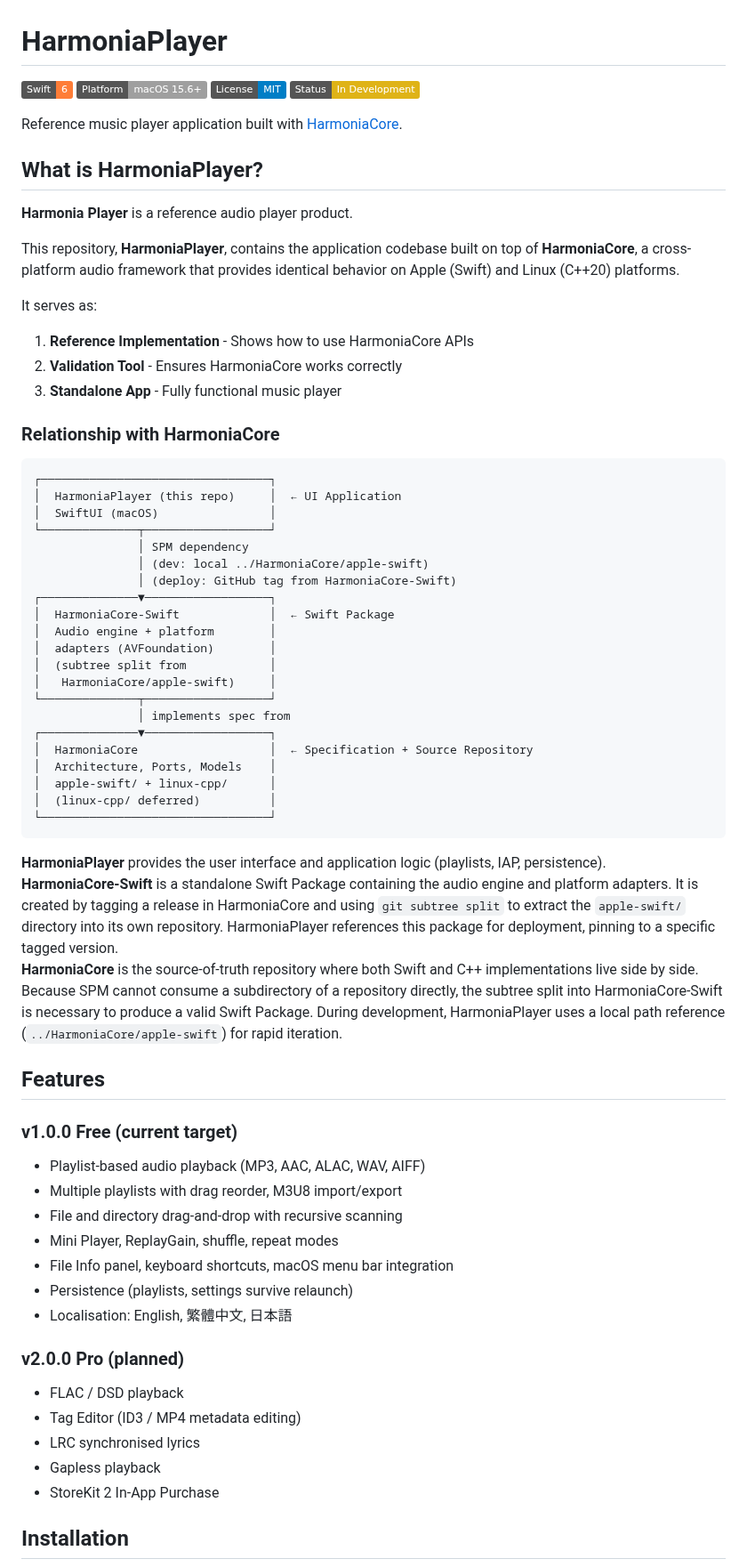
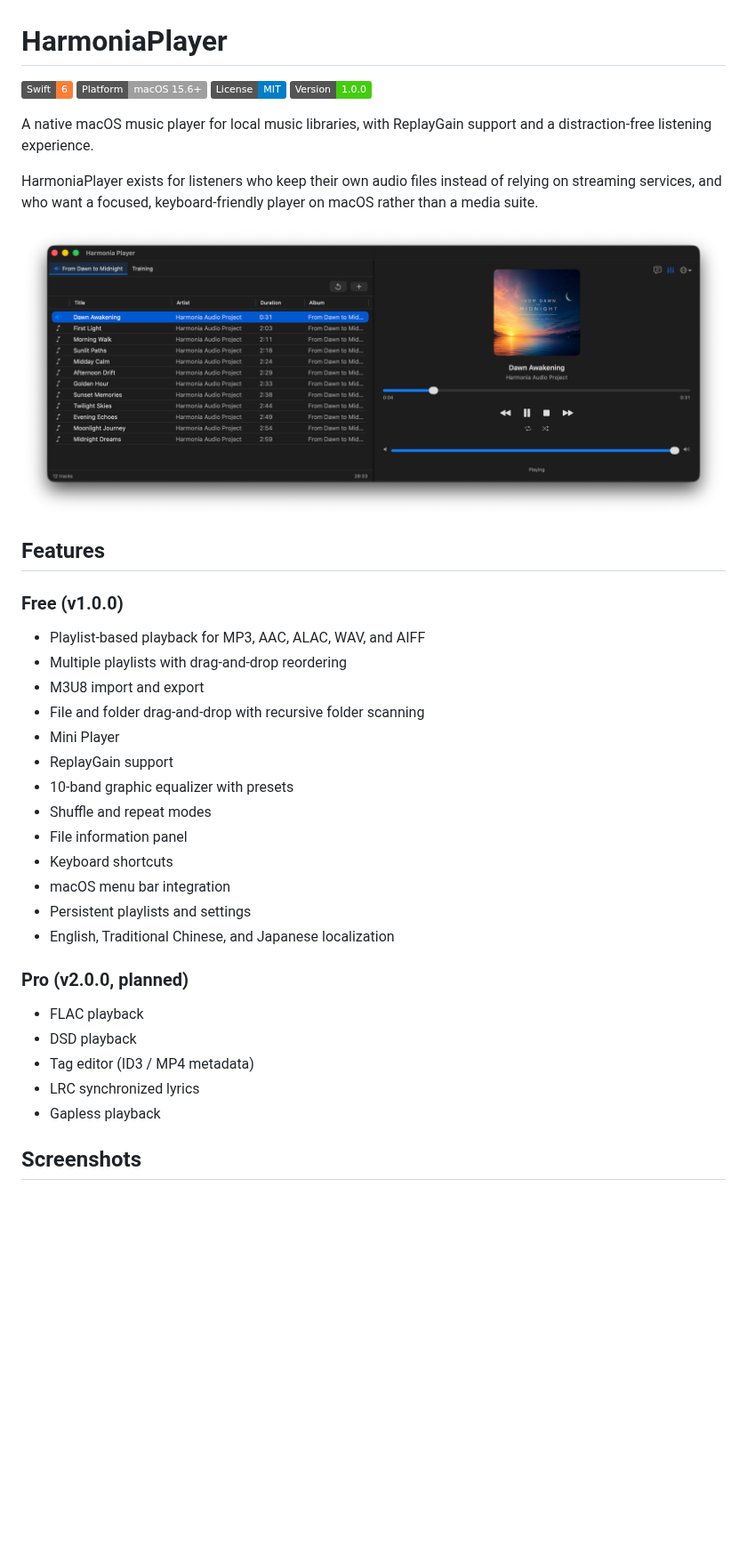
Before and after one commit to OneOfWolvesBilly/HarmoniaPlayer, a Markdown page: README.md, the part around one of its changes. Shown at 89% size. Rendered like a GitHub page; pictures changed too: docs/assets/main-player.png (added); badges without logos; blank space fills up the shorter version.

````diff
--- a/README.md
+++ b/README.md
@@ -3,71 +3,41 @@
 [![Swift](https://img.shields.io/badge/Swift-6-orange.svg)](https://swift.org)
 [![Platform](https://img.shields.io/badge/Platform-macOS%2015.6+-lightgrey.svg)](https://developer.apple.com)
 [![License](https://img.shields.io/badge/License-MIT-blue.svg)](LICENSE)
-[![Development](https://img.shields.io/badge/Status-In%20Development-yellow.svg)]()
+[![Version](https://img.shields.io/badge/Version-1.0.0-brightgreen.svg)](https://github.com/OneOfWolvesBilly/HarmoniaPlayer/releases)
 
-Reference music player application built with [HarmoniaCore](https://github.com/OneOfWolvesBilly/HarmoniaCore).
+A native macOS music player for local music libraries, with ReplayGain support and a distraction-free listening experience.
 
-## What is HarmoniaPlayer?
+HarmoniaPlayer exists for listeners who keep their own audio files instead of relying on streaming services, and who want a focused, keyboard-friendly player on macOS rather than a media suite.
 
-**Harmonia Player** is a reference audio player product.
-
-This repository, **HarmoniaPlayer**, contains the application codebase built on top of **HarmoniaCore**, a cross-platform audio framework that provides identical behavior on Apple (Swift) and Linux (C++20) platforms.
-
-It serves as:
-
-1. **Reference Implementation** - Shows how to use HarmoniaCore APIs
-2. **Validation Tool** - Ensures HarmoniaCore works correctly
-3. **Standalone App** - Fully functional music player
-
-### Relationship with HarmoniaCore
-
-```
-┌─────────────────────────────────┐
-│  HarmoniaPlayer (this repo)     │  ← UI Application
-│  SwiftUI (macOS)                │
-└──────────────┬──────────────────┘
-               │ SPM dependency
-               │ (dev: local ../HarmoniaCore/apple-swift)
-               │ (deploy: GitHub tag from HarmoniaCore-Swift)
-┌──────────────▼──────────────────┐
-│  HarmoniaCore-Swift             │  ← Swift Package
-│  Audio engine + platform        │
-│  adapters (AVFoundation)        │
-│  (subtree split from            │
-│   HarmoniaCore/apple-swift)     │
-└──────────────┬──────────────────┘
-               │ implements spec from
-┌──────────────▼──────────────────┐
-│  HarmoniaCore                   │  ← Specification + Source Repository
-│  Architecture, Ports, Models    │
-│  apple-swift/ + linux-cpp/      │
-│  (linux-cpp/ deferred)          │
-└─────────────────────────────────┘
-```
-
-**HarmoniaPlayer** provides the user interface and application logic (playlists, IAP, persistence).
-**HarmoniaCore-Swift** is a standalone Swift Package containing the audio engine and platform adapters. It is created by tagging a release in HarmoniaCore and using `git subtree split` to extract the `apple-swift/` directory into its own repository. HarmoniaPlayer references this package for deployment, pinning to a specific tagged version.
-**HarmoniaCore** is the source-of-truth repository where both Swift and C++ implementations live side by side. Because SPM cannot consume a subdirectory of a repository directly, the subtree split into HarmoniaCore-Swift is necessary to produce a valid Swift Package. During development, HarmoniaPlayer uses a local path reference (`../HarmoniaCore/apple-swift`) for rapid iteration.
+<p align="center">
+  <img src="docs/assets/main-player.png" alt="HarmoniaPlayer main window" width="900">
+</p>
 
 ## Features
 
-### v1.0.0 Free (current target)
+### Free (v1.0.0)
 
-- Playlist-based audio playback (MP3, AAC, ALAC, WAV, AIFF)
-- Multiple playlists with drag reorder, M3U8 import/export
-- File and directory drag-and-drop with recursive scanning
-- Mini Player, ReplayGain, shuffle, repeat modes
-- File Info panel, keyboard shortcuts, macOS menu bar integration
-- Persistence (playlists, settings survive relaunch)
-- Localisation: English, 繁體中文, 日本語
+- Playlist-based playback for MP3, AAC, ALAC, WAV, and AIFF
+- Multiple playlists with drag-and-drop reordering
+- M3U8 import and export
+- File and folder drag-and-drop with recursive folder scanning
+- Mini Player
+- ReplayGain support
+- 10-band graphic equalizer with presets
+- Shuffle and repeat modes
+- File information panel
+- Keyboard shortcuts
+- macOS menu bar integration
+- Persistent playlists and settings
+- English, Traditional Chinese, and Japanese localization
 
-### v2.0.0 Pro (planned)
+### Pro (v2.0.0, planned)
 
-- FLAC / DSD playback
-- Tag Editor (ID3 / MP4 metadata editing)
-- LRC synchronised lyrics
+- FLAC playback
+- DSD playback
+- Tag editor (ID3 / MP4 metadata)
+- LRC synchronized lyrics
 - Gapless playback
-- StoreKit 2 In-App Purchase
 
-## Installation
+## Screenshots
 
````
Also changed, not shown: other parts of README.md (+41 -81 lines), docs/assets/equalizer.png (added), docs/assets/file-info.png (added), docs/assets/mini-player.png (added).
